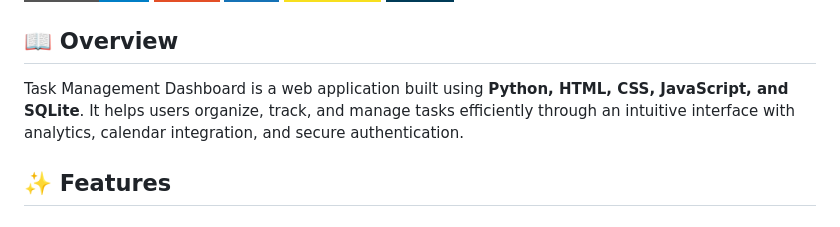
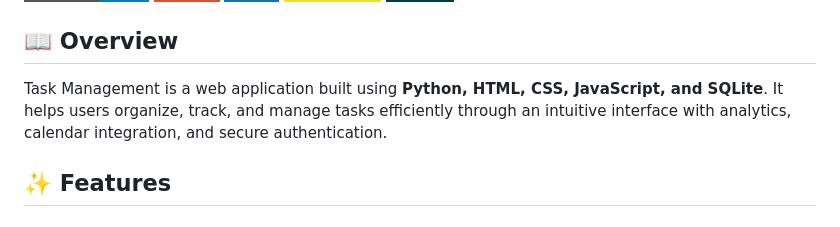
Before and after one commit to DIVYA03-TECH/Task-Management-System, a Markdown page: README.md, the part around the change. Rendered like a GitHub page; badges without logos.

Commit message:
Fix typo in project name in README

```diff
--- a/README.md
+++ b/README.md
@@ -11,7 +11,7 @@
 
 ## 📖 Overview
 
-Task Management Dashboard is a web application built using **Python, HTML, CSS, JavaScript, and SQLite**. It helps users organize, track, and manage tasks efficiently through an intuitive interface with analytics, calendar integration, and secure authentication.
+Task Management is a web application built using **Python, HTML, CSS, JavaScript, and SQLite**. It helps users organize, track, and manage tasks efficiently through an intuitive interface with analytics, calendar integration, and secure authentication.
 
 ## ✨ Features
 ### 🔐 Authentication
```
